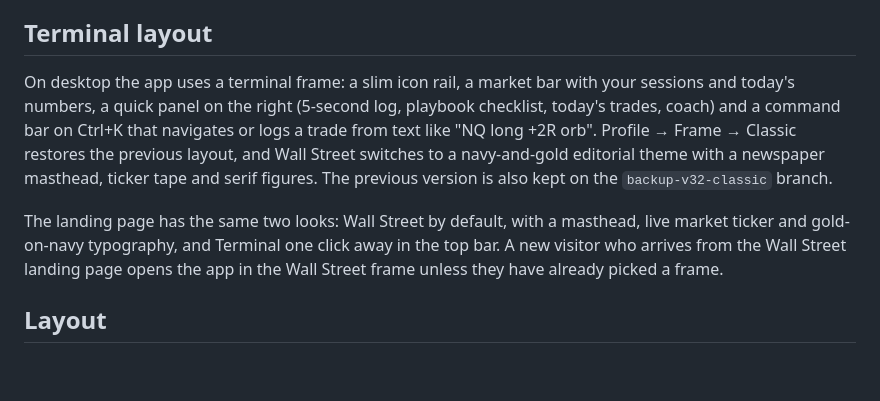
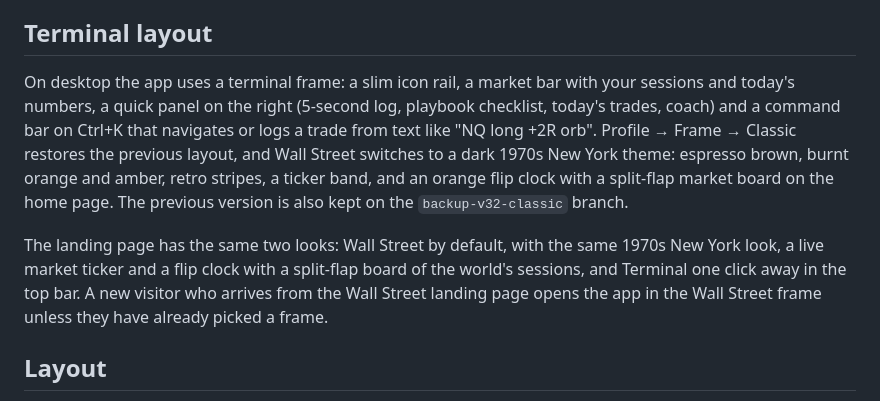
Before and after one commit to pablo523/Arete, a Markdown page: README.md, the part around the change. Drawn GitHub-style; blank space fills up the shorter version.

Commit message:
v36: Wall Street becomes New York 1974, flip clock and split-flap board
Co-Authored-By: Claude Opus 5.5 <noreply@anthropic.com>
Claude-Session: https://claude.ai/code/session_01RJFXFaLpDGTMB1oRSEoEm6

```diff
--- a/README.md
+++ b/README.md
@@ -29,9 +29,9 @@ In the Academy: 10 freshly generated charts per session. Tap the sweep candle, d
 
 ## Terminal layout
 
-On desktop the app uses a terminal frame: a slim icon rail, a market bar with your sessions and today's numbers, a quick panel on the right (5-second log, playbook checklist, today's trades, coach) and a command bar on Ctrl+K that navigates or logs a trade from text like "NQ long +2R orb". Profile → Frame → Classic restores the previous layout, and Wall Street switches to a navy-and-gold editorial theme with a newspaper masthead, ticker tape and serif figures. The previous version is also kept on the `backup-v32-classic` branch.
+On desktop the app uses a terminal frame: a slim icon rail, a market bar with your sessions and today's numbers, a quick panel on the right (5-second log, playbook checklist, today's trades, coach) and a command bar on Ctrl+K that navigates or logs a trade from text like "NQ long +2R orb". Profile → Frame → Classic restores the previous layout, and Wall Street switches to a dark 1970s New York theme: espresso brown, burnt orange and amber, retro stripes, a ticker band, and an orange flip clock with a split-flap market board on the home page. The previous version is also kept on the `backup-v32-classic` branch.
 
-The landing page has the same two looks: Wall Street by default, with a masthead, live market ticker and gold-on-navy typography, and Terminal one click away in the top bar. A new visitor who arrives from the Wall Street landing page opens the app in the Wall Street frame unless they have already picked a frame.
+The landing page has the same two looks: Wall Street by default, with the same 1970s New York look, a live market ticker and a flip clock with a split-flap board of the world's sessions, and Terminal one click away in the top bar. A new visitor who arrives from the Wall Street landing page opens the app in the Wall Street frame unless they have already picked a frame.
 
 ## Layout
 
```
Also changed, not shown: img/ws-desk-overview.jpg, img/ws-desk-stats.jpg, 5 other files.
